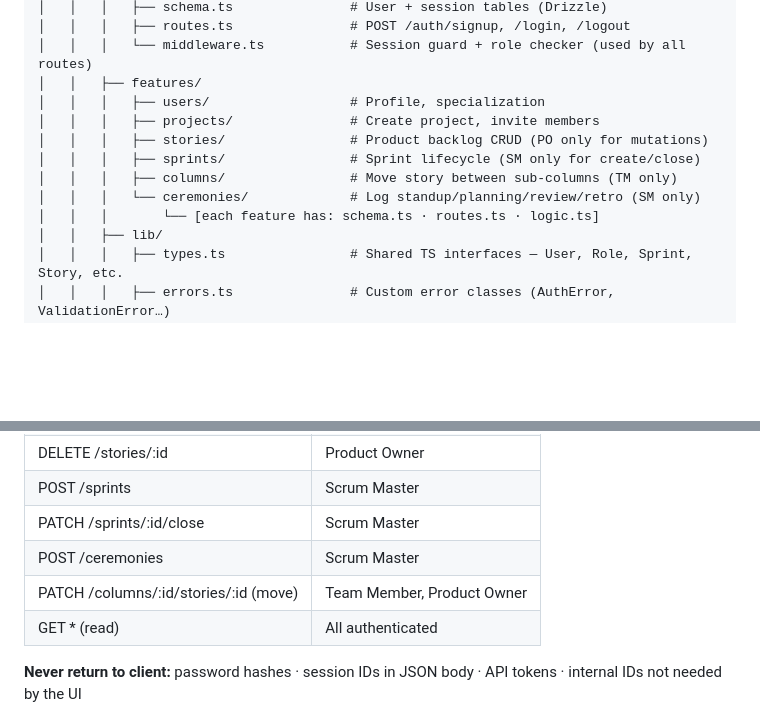
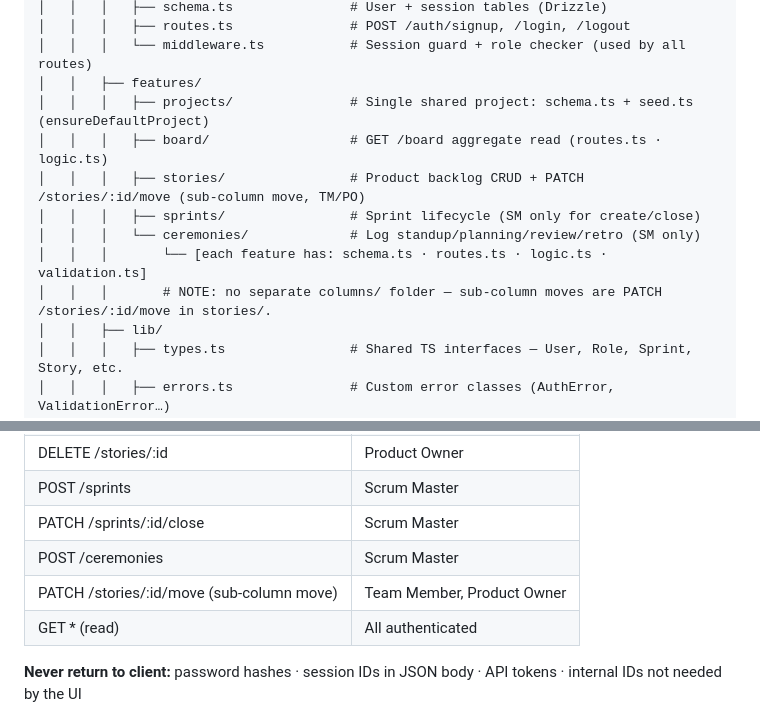
Before and after one commit to Mohammed-Ayman-Albilaly/Scrum-Board, a Markdown page: CLAUDE.md, 2 parts joined by grey strips. Drawn GitHub-style; blank space fills up the shorter version.

```diff
--- a/CLAUDE.md
+++ b/CLAUDE.md
@@ -90,13 +90,13 @@ scrumboard/
 │   │   │   ├── routes.ts               # POST /auth/signup, /login, /logout
 │   │   │   └── middleware.ts           # Session guard + role checker (used by all routes)
 │   │   ├── features/
-│   │   │   ├── users/                  # Profile, specialization
-│   │   │   ├── projects/               # Create project, invite members
-│   │   │   ├── stories/                # Product backlog CRUD (PO only for mutations)
+│   │   │   ├── projects/               # Single shared project: schema.ts + seed.ts (ensureDefaultProject)
+│   │   │   ├── board/                  # GET /board aggregate read (routes.ts · logic.ts)
+│   │   │   ├── stories/                # Product backlog CRUD + PATCH /stories/:id/move (sub-column move, TM/PO)
 │   │   │   ├── sprints/                # Sprint lifecycle (SM only for create/close)
-│   │   │   ├── columns/                # Move story between sub-columns (TM only)
 │   │   │   └── ceremonies/             # Log standup/planning/review/retro (SM only)
-│   │   │       └── [each feature has: schema.ts · routes.ts · logic.ts]
+│   │   │       └── [each feature has: schema.ts · routes.ts · logic.ts · validation.ts]
+│   │   │       # NOTE: no separate columns/ folder — sub-column moves are PATCH /stories/:id/move in stories/.
 │   │   ├── lib/
 │   │   │   ├── types.ts                # Shared TS interfaces — User, Role, Sprint, Story, etc.
 │   │   │   ├── errors.ts               # Custom error classes (AuthError, ValidationError…)
@@ -244,7 +244,7 @@ PORT=3000
 | POST /sprints | Scrum Master |
 | PATCH /sprints/:id/close | Scrum Master |
 | POST /ceremonies | Scrum Master |
-| PATCH /columns/:id/stories/:id (move) | Team Member, Product Owner |
+| PATCH /stories/:id/move (sub-column move) | Team Member, Product Owner |
 | GET * (read) | All authenticated |
 
 **Never return to client:** password hashes · session IDs in JSON body · API tokens · internal IDs not needed by the UI
```
Also changed, not shown: PROGRESS.md (+48 -42 lines).
